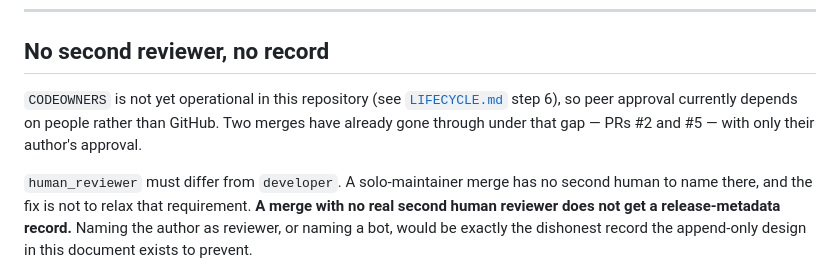
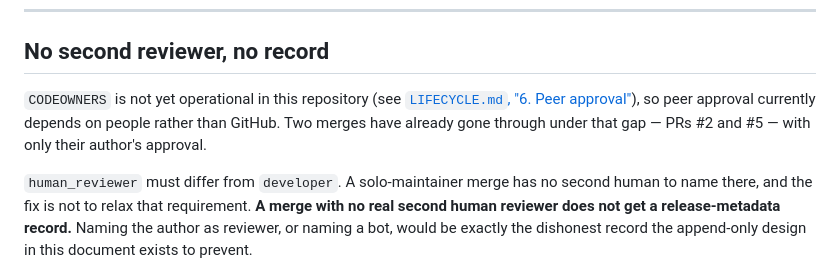
Before and after one commit to EPW80/replenishment-system, a Markdown page: docs/RELEASE_METADATA.md, the part around the change. Drawn GitHub-style.

Commit message:
fix: link directly to the LIFECYCLE.md peer-approval section
Review nit from Copilot: the cross-reference pointed at the top of
LIFECYCLE.md instead of the "6. Peer approval" section it's actually
citing.

Co-Authored-By: Claude Sonnet 5 <noreply@anthropic.com>
Claude-Session: https://claude.ai/code/session_013aYSMGW6uhJBDhYnozZfMC

```diff
--- a/docs/RELEASE_METADATA.md
+++ b/docs/RELEASE_METADATA.md
@@ -188,9 +188,9 @@ conversation.
 ## No second reviewer, no record
 
 `CODEOWNERS` is not yet operational in this repository (see
-[`LIFECYCLE.md`](LIFECYCLE.md) step 6), so peer approval currently depends on people
-rather than GitHub. Two merges have already gone through under that gap — PRs #2 and
-#5 — with only their author's approval.
+[`LIFECYCLE.md`, "6. Peer approval"](LIFECYCLE.md#6-peer-approval)), so peer approval
+currently depends on people rather than GitHub. Two merges have already gone through
+under that gap — PRs #2 and #5 — with only their author's approval.
 
 `human_reviewer` must differ from `developer`. A solo-maintainer merge has no second
 human to name there, and the fix is not to relax that requirement. **A merge with no
```
